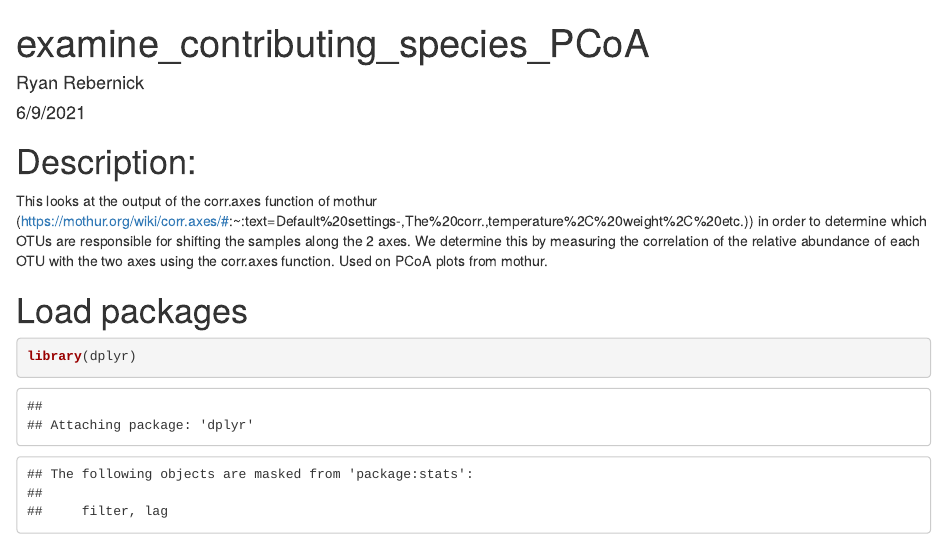
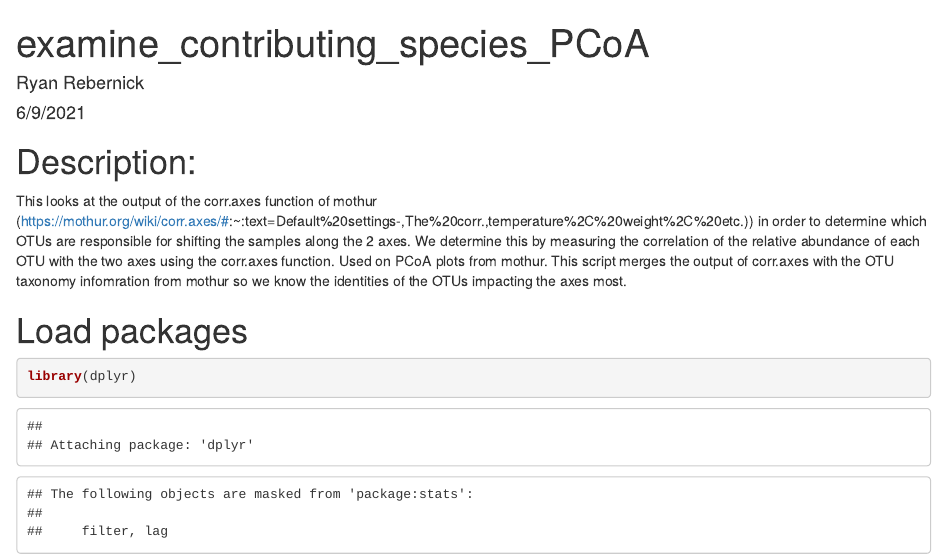
Before and after one commit to reberya/reuterin, an R Markdown document (src/R/examine_contributing_species_PCoA.Rmd): the page in a window 1100 px wide, from its top. Rendered offline with R 4.5, knitr and Pandoc, with nearby package versions; some code elsewhere in the file could not run offline.

Commit message:
Merges OTU information with corr.axes output

````diff
--- a/src/R/examine_contributing_species_PCoA.Rmd
+++ b/src/R/examine_contributing_species_PCoA.Rmd
@@ -11,6 +11,7 @@ knitr::opts_chunk$set(echo = TRUE)
 
 # Description:
 This looks at the output of the corr.axes function of mothur (https://mothur.org/wiki/corr.axes/#:~:text=Default%20settings-,The%20corr.,temperature%2C%20weight%2C%20etc.)) in order to determine which OTUs are responsible for shifting the samples along the 2 axes. We determine this by measuring the correlation of the relative abundance of each OTU with the two axes using the corr.axes function. Used on PCoA plots from mothur.
+This script merges the output of corr.axes with the OTU taxonomy infomration from mothur so we know the identities of the OTUs impacting the axes most.
 
 # Load packages
 ```{r, warning=F}
````
